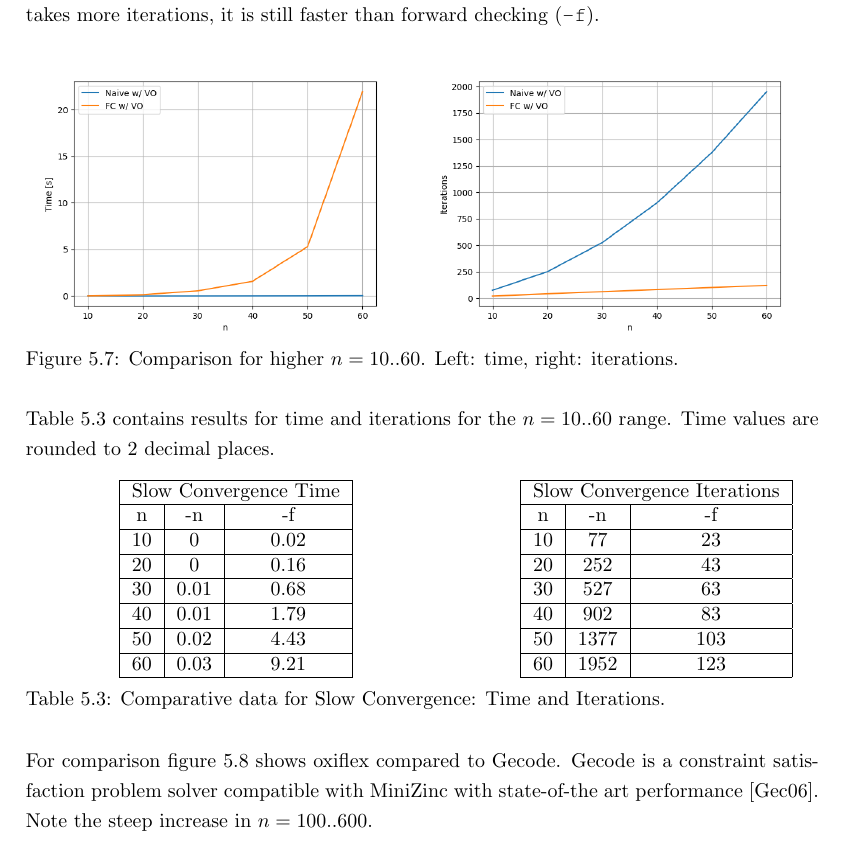
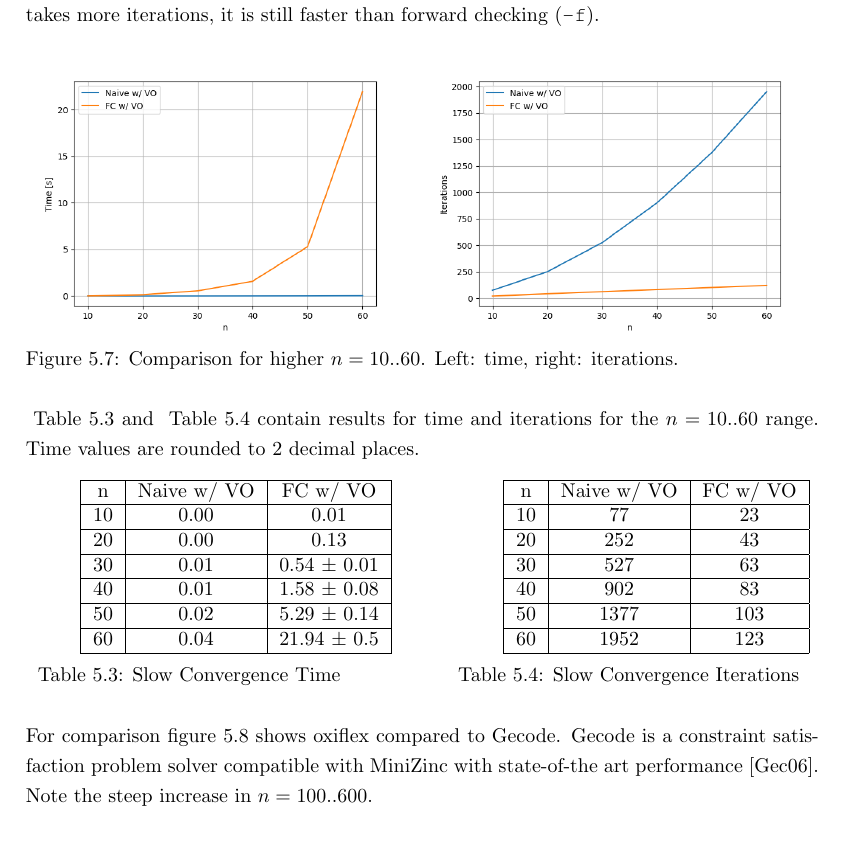
Before and after one commit to glklimmer/oxiflex, a LaTeX thesis (Thesis.tex, which reads Chapters/Results.tex): part of page 27 of 33, cut so that both start at the same text. Compiled offline with pdfLaTeX.

Commit message:
Slow convergence table redone and cleanup

```diff
--- a/Chapters/Results.tex
+++ b/Chapters/Results.tex
@@ -159,7 +159,7 @@ Next increasing $n$ for non arc consistency enforcing benchmarks. Figure~\ref{fi
 	\label{fig:slow:sidebyside}
 \end{figure}
 
-Table~\ref{tab:slow} contains results for time and iterations for the $n = 10..60$ range. Time values are rounded to 2 decimal places.
+~\cref{tab:slow:time} and ~\cref{tab:slow:iterations} contain results for time and iterations for the $n = 10..60$ range. Time values are rounded to 2 decimal places.
 
 \begin{table}[h!]
 	\centering
@@ -168,33 +168,33 @@ Table~\ref{tab:slow} contains results for time and iterations for the $n = 10..6
 			\centering
 			\begin{tabular}{| c | c | c |}
 				\hline
-				\multicolumn{3}{|c|}{Slow Convergence Time} \\ \hline
-				n  & -n   & -f                              \\ \hline
-				10 & 0    & 0.02                            \\ \hline
-				20 & 0    & 0.16                            \\ \hline
-				30 & 0.01 & 0.68                            \\ \hline
-				40 & 0.01 & 1.79                            \\ \hline
-				50 & 0.02 & 4.43                            \\ \hline
-				60 & 0.03 & 9.21                            \\ \hline
+				n  & Naive w/ VO & FC w/ VO        \\ \hline
+				10 & 0.00        & 0.01            \\ \hline
+				20 & 0.00        & 0.13            \\ \hline
+				30 & 0.01        & 0.54 $\pm$ 0.01 \\ \hline
+				40 & 0.01        & 1.58 $\pm$ 0.08 \\ \hline
+				50 & 0.02        & 5.29 $\pm$ 0.14 \\ \hline
+				60 & 0.04        & 21.94 $\pm$ 0.5 \\ \hline
 			\end{tabular}
+			\caption{Slow Convergence Time}
+			\label{tab:slow:time}
 		\end{minipage} &
 		\begin{minipage}{.5\textwidth}
 			\centering
 			\begin{tabular}{| c | c | c |}
 				\hline
-				\multicolumn{3}{|c|}{Slow Convergence Iterations} \\ \hline
-				n  & -n   & -f                                    \\ \hline
-				10 & 77   & 23                                    \\ \hline
-				20 & 252  & 43                                    \\ \hline
-				30 & 527  & 63                                    \\ \hline
-				40 & 902  & 83                                    \\ \hline
-				50 & 1377 & 103                                   \\ \hline
-				60 & 1952 & 123                                   \\ \hline
+				n  & Naive w/ VO & FC w/ VO \\ \hline
+				10 & 77          & 23       \\ \hline
+				20 & 252         & 43       \\ \hline
+				30 & 527         & 63       \\ \hline
+				40 & 902         & 83       \\ \hline
+				50 & 1377        & 103      \\ \hline
+				60 & 1952        & 123      \\ \hline
 			\end{tabular}
+			\caption{Slow Convergence Iterations}
+			\label{tab:slow:iterations}
 		\end{minipage}
 	\end{tabular}
-	\caption{Comparative data for Slow Convergence: Time and Iterations.}
-	\label{tab:slow}
 \end{table}
 
 For comparison figure~\ref{fig:slow:gecode} shows oxiflex compared to Gecode. Gecode is a constraint satisfaction problem solver compatible with MiniZinc with state-of-the art performance~\cite{gecode}. Note the steep increase in $n = 100..600$.
```
Also changed, not shown: Thesis.pdf, 4 other files.
